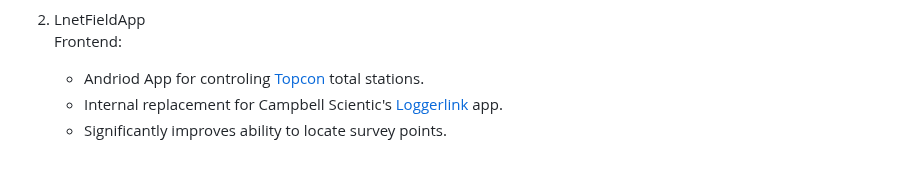
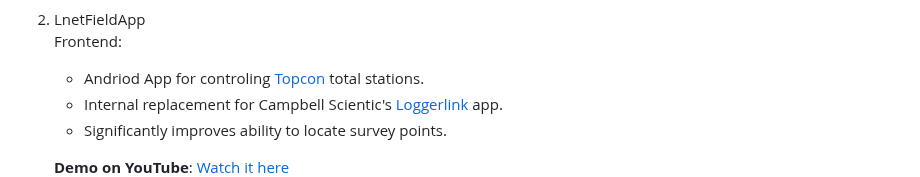
Before and after one commit to DanEdens/Resume, a Markdown page: Portfolio/Portfolio.md, the part around the change. Rendered like a GitHub page.

Commit message:
adds label for lnetexample video

```diff
--- a/Portfolio/Portfolio.md
+++ b/Portfolio/Portfolio.md
@@ -191,6 +191,7 @@ Designed as an extendable framework for fine-grain mouse control
     - Internal replacement for Campbell Scientic's [Loggerlink](https://play.google.com/store/apps/details?id=com.campbellsci.loggerlink&hl=en_US&gl=US) app.
     - Significantly improves ability to locate survey points.
 
+    **Demo on YouTube**: [Watch it here](https://youtu.be/vzq6agjWPe0)
     [![LnetFieldApp Demo On Youtube](assets/geo/Lnet_example_Tasker.jpg)](https://youtu.be/vzq6agjWPe0)
 
 -
```
